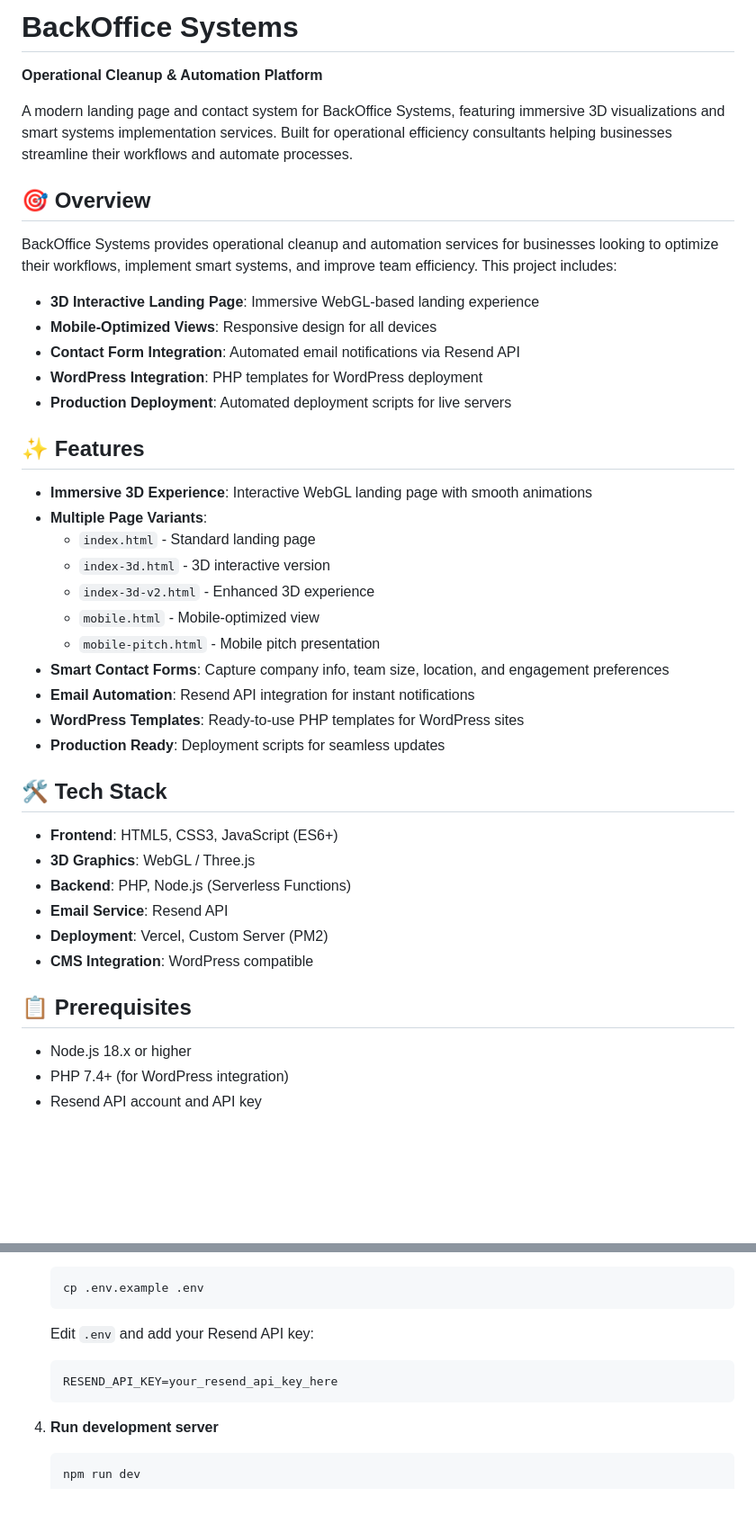
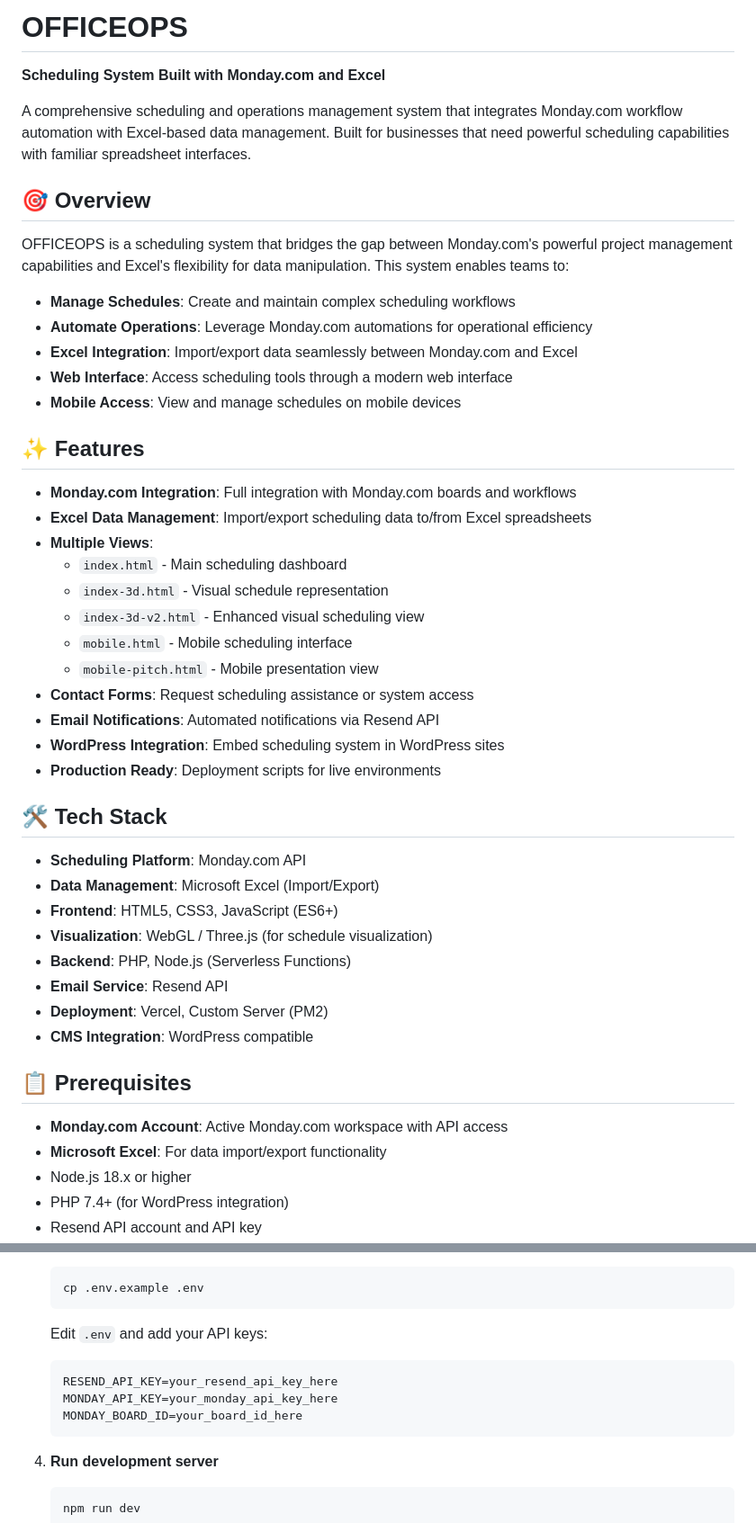
Before and after one commit to IntuitiveSystems-irl/Monday-App-Web-Integration, a Markdown page: README.md, 2 parts joined by grey strips. Shown at 90% size. Rendered like a GitHub page; blank space fills up the shorter version.

````diff
--- a/README.md
+++ b/README.md
@@ -1,37 +1,40 @@
-# BackOffice Systems
+# OFFICEOPS
 
-**Operational Cleanup & Automation Platform**
+**Scheduling System Built with Monday.com and Excel**
 
-A modern landing page and contact system for BackOffice Systems, featuring immersive 3D visualizations and smart systems implementation services. Built for operational efficiency consultants helping businesses streamline their workflows and automate processes.
+A comprehensive scheduling and operations management system that integrates Monday.com workflow automation with Excel-based data management. Built for businesses that need powerful scheduling capabilities with familiar spreadsheet interfaces.
 
 ## 🎯 Overview
 
-BackOffice Systems provides operational cleanup and automation services for businesses looking to optimize their workflows, implement smart systems, and improve team efficiency. This project includes:
+OFFICEOPS is a scheduling system that bridges the gap between Monday.com's powerful project management capabilities and Excel's flexibility for data manipulation. This system enables teams to:
 
-- **3D Interactive Landing Page**: Immersive WebGL-based landing experience
-- **Mobile-Optimized Views**: Responsive design for all devices
-- **Contact Form Integration**: Automated email notifications via Resend API
-- **WordPress Integration**: PHP templates for WordPress deployment
-- **Production Deployment**: Automated deployment scripts for live servers
+- **Manage Schedules**: Create and maintain complex scheduling workflows
+- **Automate Operations**: Leverage Monday.com automations for operational efficiency
+- **Excel Integration**: Import/export data seamlessly between Monday.com and Excel
+- **Web Interface**: Access scheduling tools through a modern web interface
+- **Mobile Access**: View and manage schedules on mobile devices
 
 ## ✨ Features
 
-- **Immersive 3D Experience**: Interactive WebGL landing page with smooth animations
-- **Multiple Page Variants**:
-  - `index.html` - Standard landing page
-  - `index-3d.html` - 3D interactive version
-  - `index-3d-v2.html` - Enhanced 3D experience
-  - `mobile.html` - Mobile-optimized view
-  - `mobile-pitch.html` - Mobile pitch presentation
-- **Smart Contact Forms**: Capture company info, team size, location, and engagement preferences
-- **Email Automation**: Resend API integration for instant notifications
-- **WordPress Templates**: Ready-to-use PHP templates for WordPress sites
-- **Production Ready**: Deployment scripts for seamless updates
+- **Monday.com Integration**: Full integration with Monday.com boards and workflows
+- **Excel Data Management**: Import/export scheduling data to/from Excel spreadsheets
+- **Multiple Views**:
+  - `index.html` - Main scheduling dashboard
+  - `index-3d.html` - Visual schedule representation
+  - `index-3d-v2.html` - Enhanced visual scheduling view
+  - `mobile.html` - Mobile scheduling interface
+  - `mobile-pitch.html` - Mobile presentation view
+- **Contact Forms**: Request scheduling assistance or system access
+- **Email Notifications**: Automated notifications via Resend API
+- **WordPress Integration**: Embed scheduling system in WordPress sites
+- **Production Ready**: Deployment scripts for live environments
 
 ## 🛠 Tech Stack
 
+- **Scheduling Platform**: Monday.com API
+- **Data Management**: Microsoft Excel (Import/Export)
 - **Frontend**: HTML5, CSS3, JavaScript (ES6+)
-- **3D Graphics**: WebGL / Three.js
+- **Visualization**: WebGL / Three.js (for schedule visualization)
 - **Backend**: PHP, Node.js (Serverless Functions)
 - **Email Service**: Resend API
 - **Deployment**: Vercel, Custom Server (PM2)
@@ -39,6 +42,8 @@ BackOffice Systems provides operational cleanup and automation services for busi
 
 ## 📋 Prerequisites
 
+- **Monday.com Account**: Active Monday.com workspace with API access
+- **Microsoft Excel**: For data import/export functionality
 - Node.js 18.x or higher
 - PHP 7.4+ (for WordPress integration)
 - Resend API account and API key
@@ -64,9 +69,11 @@ BackOffice Systems provides operational cleanup and automation services for busi
    cp .env.example .env
    ```
 
-   Edit `.env` and add your Resend API key:
+   Edit `.env` and add your API keys:
    ```
    RESEND_API_KEY=your_resend_api_key_here
+   MONDAY_API_KEY=your_monday_api_key_here
+   MONDAY_BOARD_ID=your_board_id_here
    ```
 
 4. **Run development server**
````
Also changed, not shown: other parts of README.md (+39 -10 lines).
